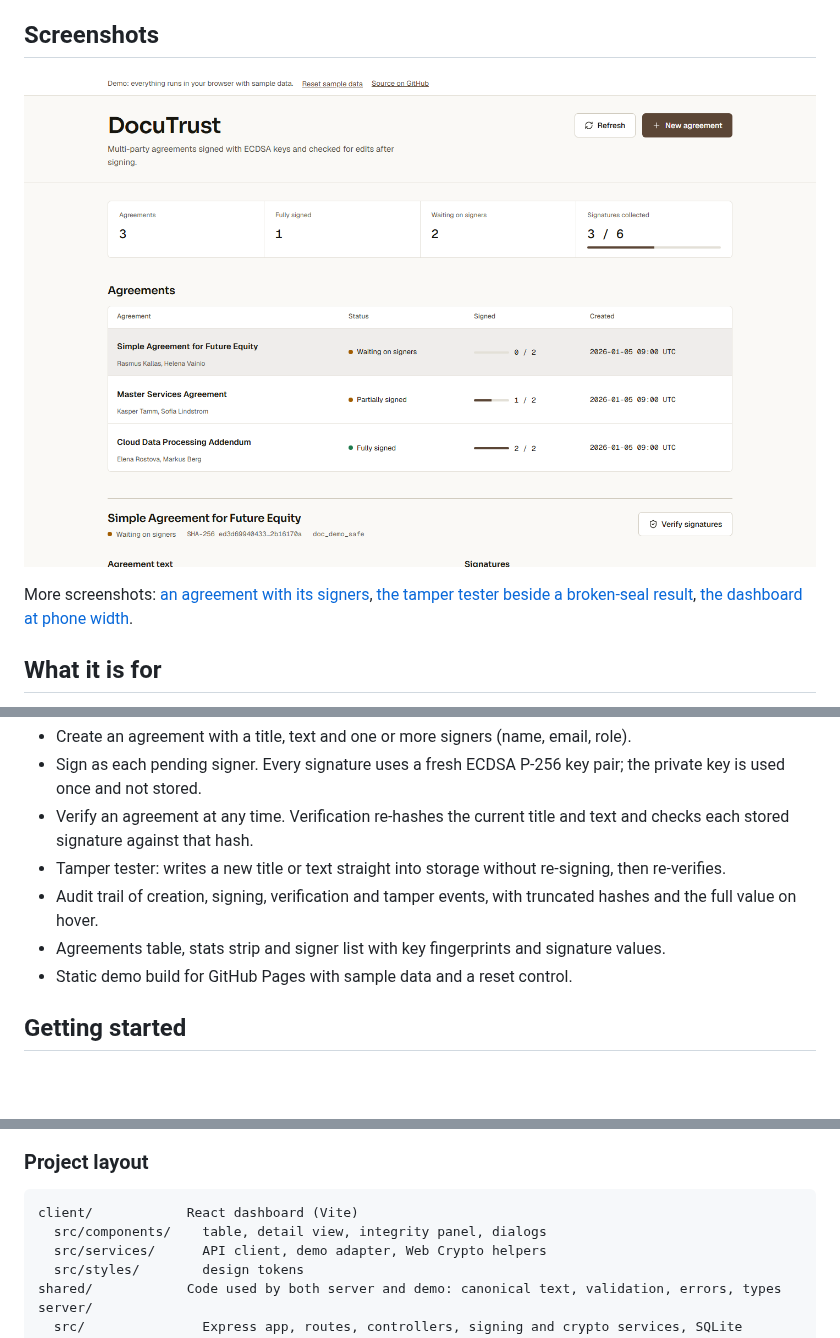
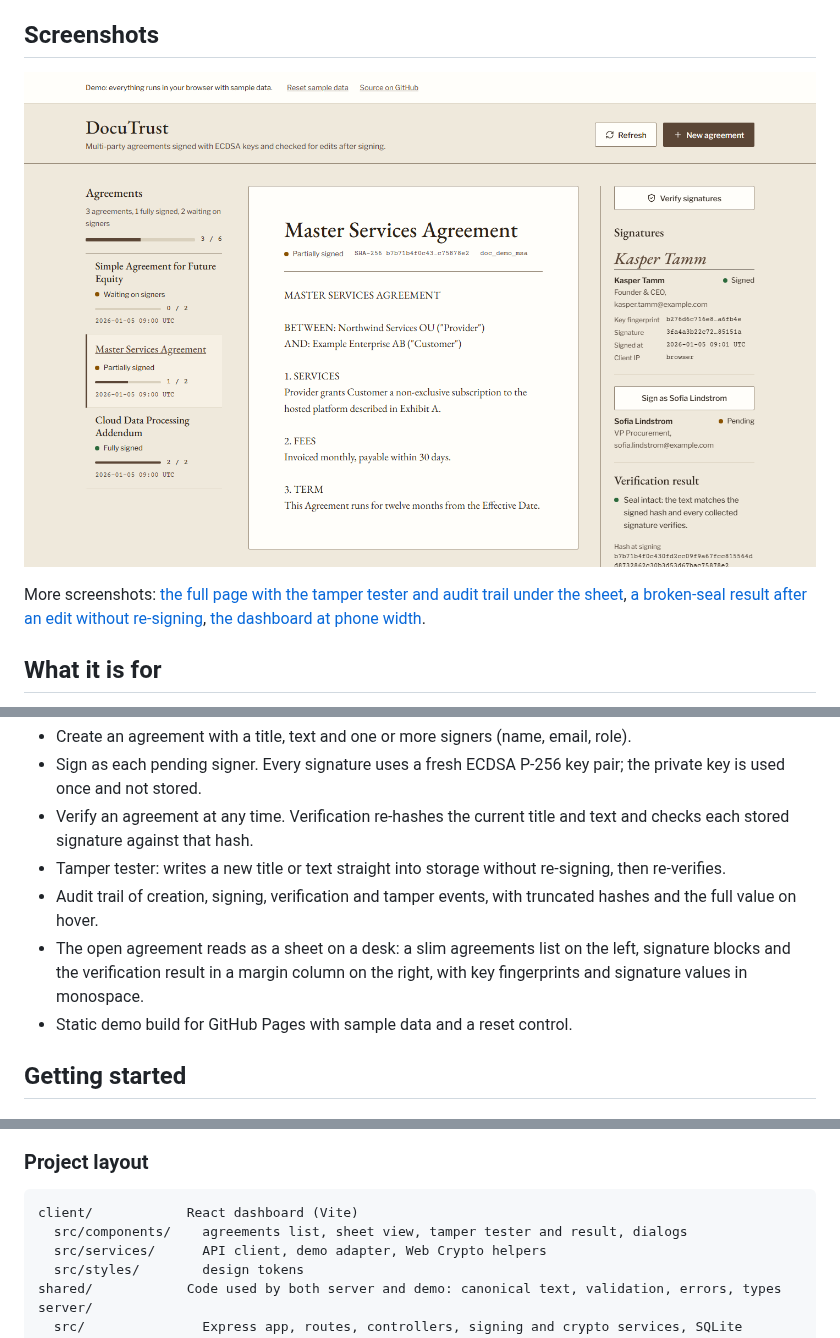
Before and after one commit to Taan1el/docutrust, a Markdown page: README.md, 3 parts joined by grey strips. GitHub-like rendering; pictures changed too: docs/screenshots/01-dashboard.png; blank space fills up the shorter version.

Commit message:
Describe the sheet layout in the README and changelog and refresh the screenshots

````diff
--- a/README.md
+++ b/README.md
@@ -16,5 +16,5 @@ The demo runs entirely in your browser. The same canonical hashing and validatio
 
-More screenshots: [an agreement with its signers](docs/screenshots/02-agreement.png), [the tamper tester beside a broken-seal result](docs/screenshots/03-tamper.png), [the dashboard at phone width](docs/screenshots/04-mobile.png).
+More screenshots: [the full page with the tamper tester and audit trail under the sheet](docs/screenshots/02-agreement.png), [a broken-seal result after an edit without re-signing](docs/screenshots/03-tamper.png), [the dashboard at phone width](docs/screenshots/04-mobile.png).
 
 ## What it is for
 
@@ -27,7 +27,7 @@ Teams that need several people to approve a document and want a record of who si
 - Verify an agreement at any time. Verification re-hashes the current title and text and checks each stored signature against that hash.
 - Tamper tester: writes a new title or text straight into storage without re-signing, then re-verifies.
 - Audit trail of creation, signing, verification and tamper events, with truncated hashes and the full value on hover.
-- Agreements table, stats strip and signer list with key fingerprints and signature values.
+- The open agreement reads as a sheet on a desk: a slim agreements list on the left, signature blocks and the verification result in a margin column on the right, with key fingerprints and signature values in monospace.
 - Static demo build for GitHub Pages with sample data and a reset control.
 
 ## Getting started
@@ -93,7 +93,7 @@ What this covers: a change to the stored title or text after signing is detected
 
 ```
 client/            React dashboard (Vite)
-  src/components/    table, detail view, integrity panel, dialogs
+  src/components/    agreements list, sheet view, tamper tester and result, dialogs
   src/services/      API client, demo adapter, Web Crypto helpers
   src/styles/        design tokens
 shared/            Code used by both server and demo: canonical text, validation, errors, types
````
Also changed, not shown: other parts of README.md (+2 -2 lines), CHANGELOG.md (+5 -0 lines), docs/screenshots/02-agreement.png, docs/screenshots/03-tamper.png, docs/screenshots/04-mobile.png, 1 other file.
